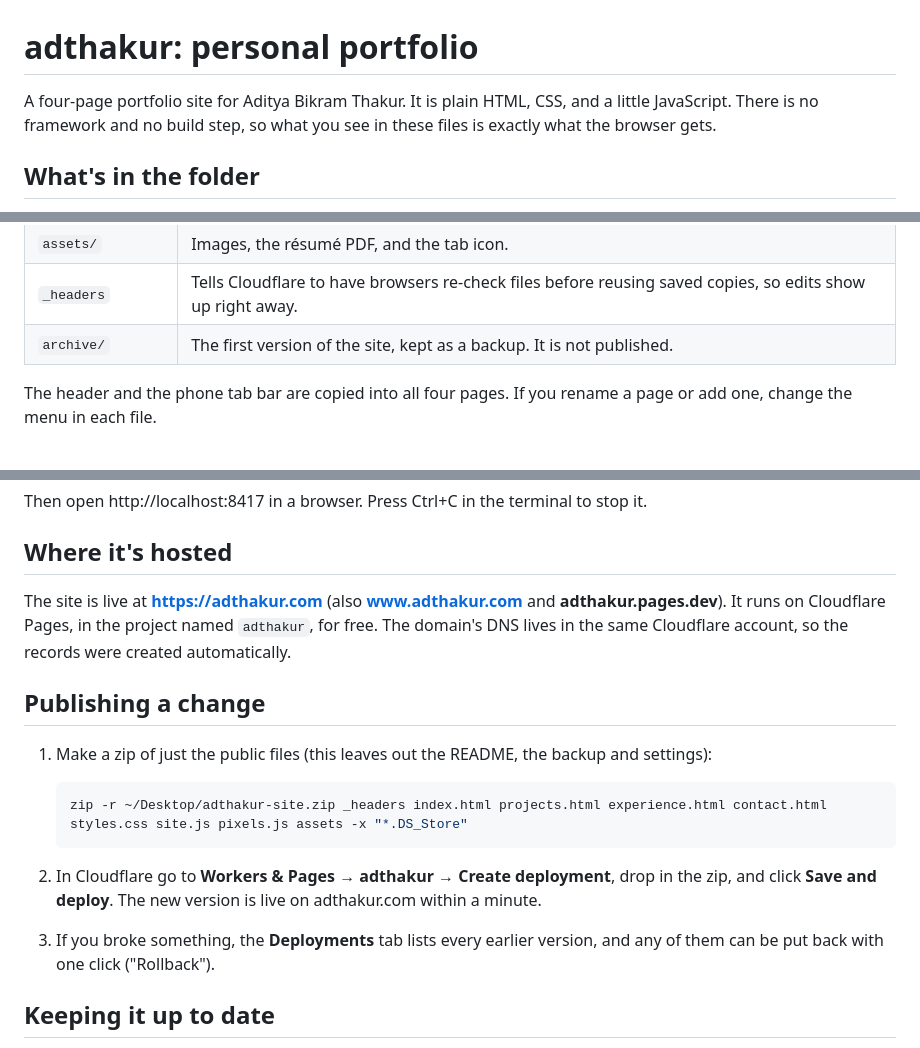
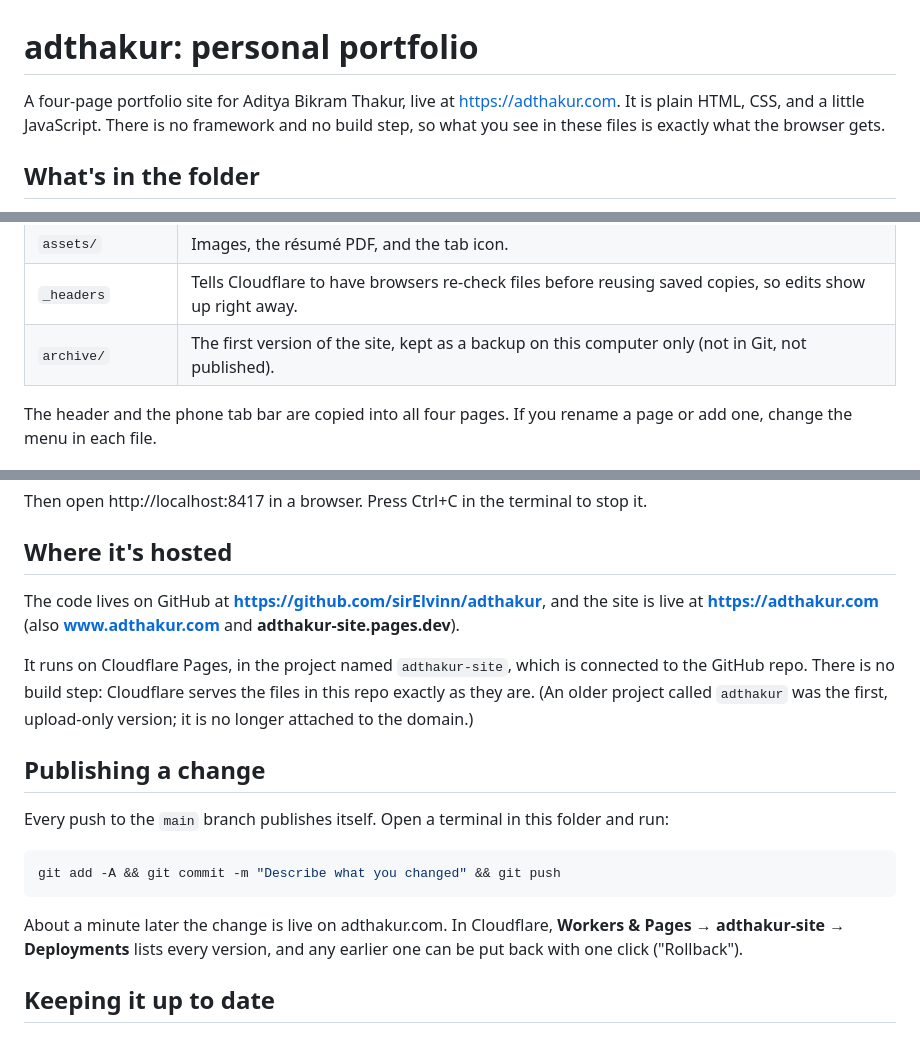
Before and after one commit to sirElvinn/adthakur, a Markdown page: README.md, 3 parts joined by grey strips. Drawn GitHub-style.

Commit message:
README: publish by pushing to GitHub
Co-Authored-By: Claude Opus 5.5 <noreply@anthropic.com>

````diff
--- a/README.md
+++ b/README.md
@@ -1,6 +1,6 @@
 # adthakur: personal portfolio
 
-A four-page portfolio site for Aditya Bikram Thakur. It is plain HTML, CSS, and a little JavaScript.
+A four-page portfolio site for Aditya Bikram Thakur, live at https://adthakur.com. It is plain HTML, CSS, and a little JavaScript.
 There is no framework and no build step, so what you see in these files is exactly what the browser gets.
 
 ## What's in the folder
@@ -19,7 +19,7 @@ background written from scratch.
 | `pixels.js` | The animated pixel background. Comments at the top explain how it works. |
 | `assets/` | Images, the résumé PDF, and the tab icon. |
 | `_headers` | Tells Cloudflare to have browsers re-check files before reusing saved copies, so edits show up right away. |
-| `archive/` | The first version of the site, kept as a backup. It is not published. |
+| `archive/` | The first version of the site, kept as a backup on this computer only (not in Git, not published). |
 
 The header and the phone tab bar are copied into all four pages. If you rename a page or add one,
 change the menu in each file.
@@ -45,22 +45,23 @@ Then open http://localhost:8417 in a browser. Press Ctrl+C in the terminal to st
 
 ## Where it's hosted
 
-The site is live at **https://adthakur.com** (also **www.adthakur.com** and **adthakur.pages.dev**).
-It runs on Cloudflare Pages, in the project named `adthakur`, for free. The domain's DNS lives in the same
-Cloudflare account, so the records were created automatically.
+The code lives on GitHub at **https://github.com/sirElvinn/adthakur**, and the site is live at
+**https://adthakur.com** (also **www.adthakur.com** and **adthakur-site.pages.dev**).
+
+It runs on Cloudflare Pages, in the project named `adthakur-site`, which is connected to the GitHub repo.
+There is no build step: Cloudflare serves the files in this repo exactly as they are.
+(An older project called `adthakur` was the first, upload-only version; it is no longer attached to the domain.)
 
 ## Publishing a change
 
-1. Make a zip of just the public files (this leaves out the README, the backup and settings):
+Every push to the `main` branch publishes itself. Open a terminal in this folder and run:
 
-   ```bash
-   zip -r ~/Desktop/adthakur-site.zip _headers index.html projects.html experience.html contact.html styles.css site.js pixels.js assets -x "*.DS_Store"
-   ```
+```bash
+git add -A && git commit -m "Describe what you changed" && git push
+```
 
-2. In Cloudflare go to **Workers & Pages → adthakur → Create deployment**, drop in the zip, and click
-   **Save and deploy**. The new version is live on adthakur.com within a minute.
-3. If you broke something, the **Deployments** tab lists every earlier version, and any of them can be
-   put back with one click ("Rollback").
+About a minute later the change is live on adthakur.com. In Cloudflare, **Workers & Pages → adthakur-site →
+Deployments** lists every version, and any earlier one can be put back with one click ("Rollback").
 
 ## Keeping it up to date
 
````
